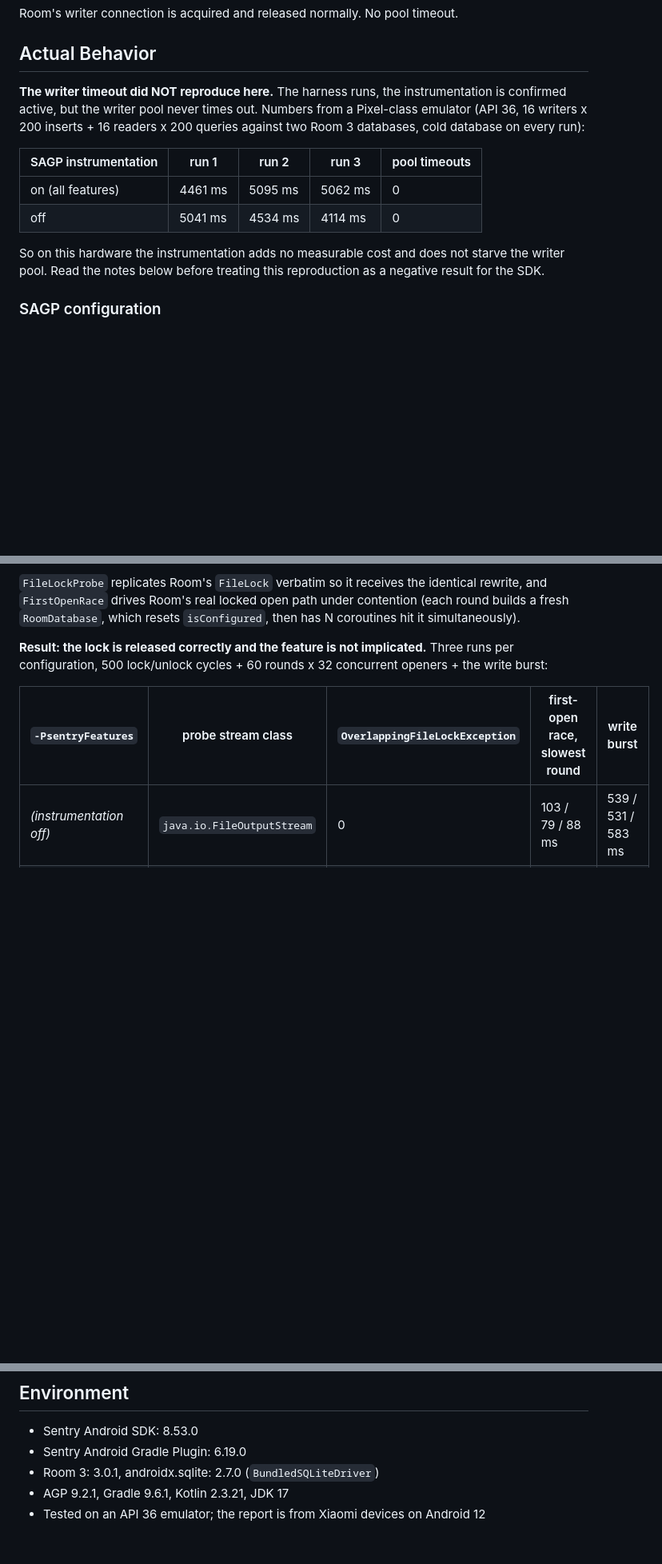
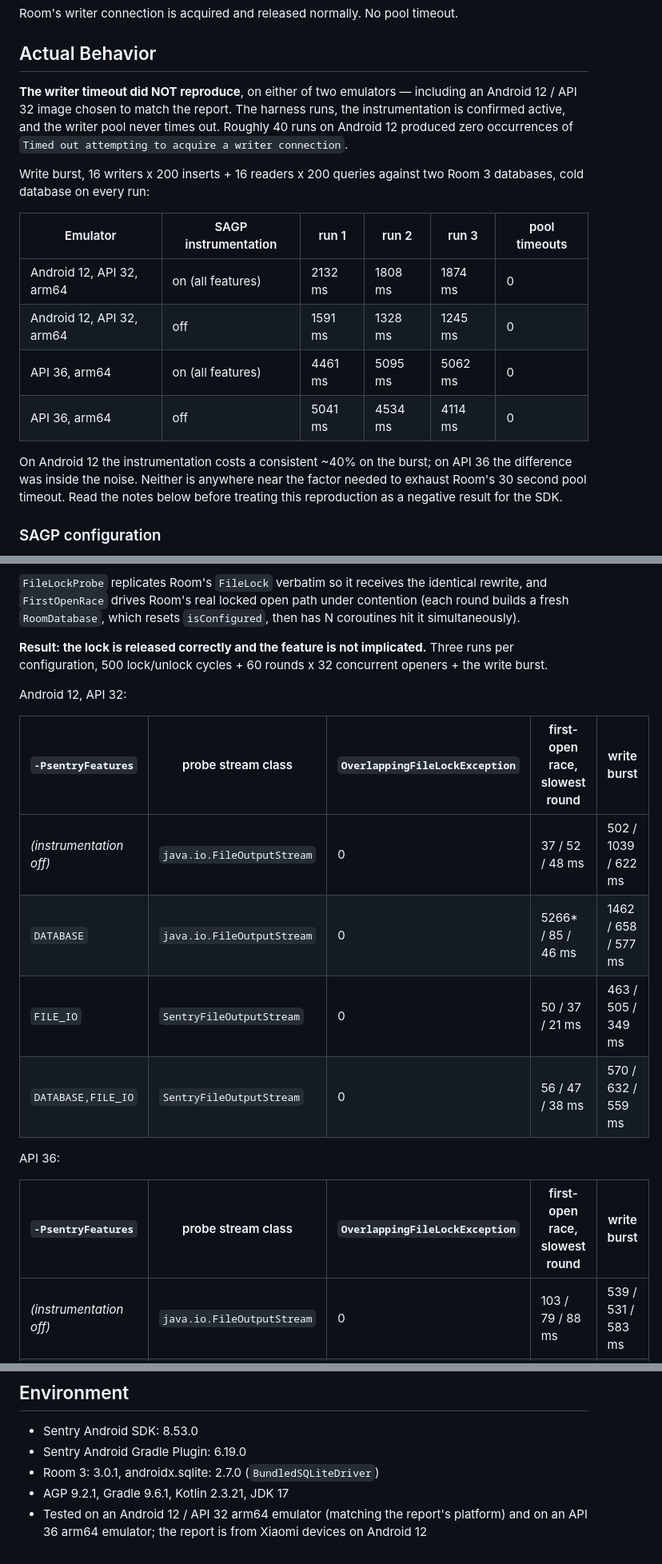
Before and after one commit to getsentry/repro, a Markdown page: sentry-java/5980/README.md, 3 parts joined by grey strips. Shown at 80% size. Drawn GitHub-style; blank space fills up the shorter version.

Commit message:
Re-run the harness on an Android 12 / API 32 emulator
Matches the platform in the report. Still no writer-pool timeout: zero
occurrences across roughly 40 runs, and the file lock is released in
every configuration.

Android 12 does show a consistent ~40% instrumentation cost on the write
burst, where API 36 kept it inside the noise. A single 5266 ms first-open
round appeared once with DATABASE only; 22 follow-up runs put it back at
37-154 ms, and the same emulator produced an unrelated burst outlier, so
it is recorded as host noise rather than a stall.

Co-Authored-By: Claude Opus 5 (1M context) <noreply@anthropic.com>

```diff
--- a/sentry-java/5980/README.md
+++ b/sentry-java/5980/README.md
@@ -77,18 +77,24 @@ Room's writer connection is acquired and released normally. No pool timeout.
 
 ## Actual Behavior
 
-**The writer timeout did NOT reproduce here.** The harness runs, the instrumentation is confirmed
-active, but the writer pool never times out. Numbers from a Pixel-class emulator (API 36,
-16 writers x 200 inserts + 16 readers x 200 queries against two Room 3 databases, cold database
-on every run):
+**The writer timeout did NOT reproduce**, on either of two emulators — including an Android 12 /
+API 32 image chosen to match the report. The harness runs, the instrumentation is confirmed
+active, and the writer pool never times out. Roughly 40 runs on Android 12 produced zero
+occurrences of `Timed out attempting to acquire a writer connection`.
 
-| SAGP instrumentation | run 1 | run 2 | run 3 | pool timeouts |
-| --- | --- | --- | --- | --- |
-| on (all features) | 4461 ms | 5095 ms | 5062 ms | 0 |
-| off | 5041 ms | 4534 ms | 4114 ms | 0 |
+Write burst, 16 writers x 200 inserts + 16 readers x 200 queries against two Room 3 databases,
+cold database on every run:
 
-So on this hardware the instrumentation adds no measurable cost and does not starve the writer
-pool. Read the notes below before treating this reproduction as a negative result for the SDK.
+| Emulator | SAGP instrumentation | run 1 | run 2 | run 3 | pool timeouts |
+| --- | --- | --- | --- | --- | --- |
+| Android 12, API 32, arm64 | on (all features) | 2132 ms | 1808 ms | 1874 ms | 0 |
+| Android 12, API 32, arm64 | off | 1591 ms | 1328 ms | 1245 ms | 0 |
+| API 36, arm64 | on (all features) | 4461 ms | 5095 ms | 5062 ms | 0 |
+| API 36, arm64 | off | 5041 ms | 4534 ms | 4114 ms | 0 |
+
+On Android 12 the instrumentation costs a consistent ~40% on the burst; on API 36 the difference
+was inside the noise. Neither is anywhere near the factor needed to exhaust Room's 30 second pool
+timeout. Read the notes below before treating this reproduction as a negative result for the SDK.
 
 ### SAGP configuration
 
@@ -157,7 +163,18 @@ ruling out.
 `RoomDatabase`, which resets `isConfigured`, then has N coroutines hit it simultaneously).
 
 **Result: the lock is released correctly and the feature is not implicated.** Three runs per
-configuration, 500 lock/unlock cycles + 60 rounds x 32 concurrent openers + the write burst:
+configuration, 500 lock/unlock cycles + 60 rounds x 32 concurrent openers + the write burst.
+
+Android 12, API 32:
+
+| `-PsentryFeatures` | probe stream class | `OverlappingFileLockException` | first-open race, slowest round | write burst |
+| --- | --- | --- | --- | --- |
+| *(instrumentation off)* | `java.io.FileOutputStream` | 0 | 37 / 52 / 48 ms | 502 / 1039 / 622 ms |
+| `DATABASE` | `java.io.FileOutputStream` | 0 | 5266* / 85 / 46 ms | 1462 / 658 / 577 ms |
+| `FILE_IO` | `SentryFileOutputStream` | 0 | 50 / 37 / 21 ms | 463 / 505 / 349 ms |
+| `DATABASE,FILE_IO` | `SentryFileOutputStream` | 0 | 56 / 47 / 38 ms | 570 / 632 / 559 ms |
+
+API 36:
 
 | `-PsentryFeatures` | probe stream class | `OverlappingFileLockException` | first-open race, slowest round | write burst |
 | --- | --- | --- | --- | --- |
@@ -237,4 +260,5 @@ that grepping logcat for it cannot match the reproduction's own output.
 - Sentry Android Gradle Plugin: 6.19.0
 - Room 3: 3.0.1, androidx.sqlite: 2.7.0 (`BundledSQLiteDriver`)
 - AGP 9.2.1, Gradle 9.6.1, Kotlin 2.3.21, JDK 17
-- Tested on an API 36 emulator; the report is from Xiaomi devices on Android 12
+- Tested on an Android 12 / API 32 arm64 emulator (matching the report's platform) and on an
+  API 36 arm64 emulator; the report is from Xiaomi devices on Android 12
```
Also changed, not shown: other parts of sentry-java/5980/README.md (+6 -0 lines).
